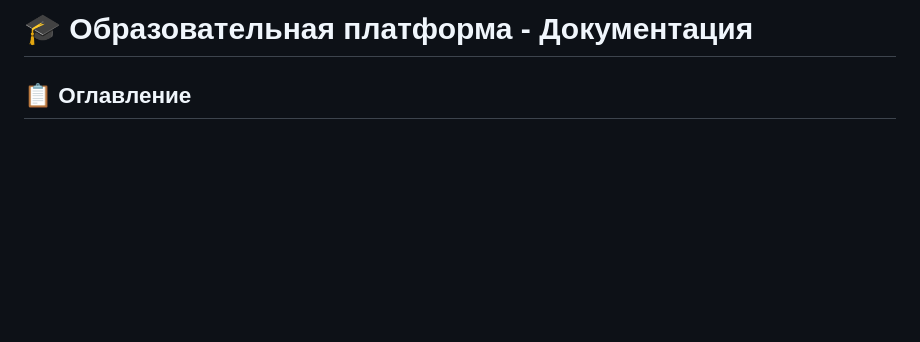
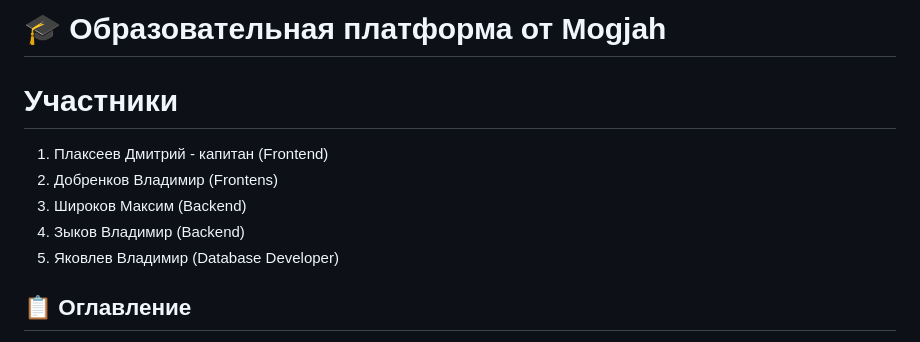
Before and after one commit to phcrlt/H-C, a Markdown page: README.md, the part around the change. GitHub-like rendering; blank space fills up the shorter version.

```diff
--- a/README.md
+++ b/README.md
@@ -1,4 +1,10 @@
-# 🎓 Образовательная платформа - Документация
+# 🎓 Образовательная платформа от Mogjah
+# Участники
+1. Плаксеев Дмитрий - капитан (Frontend)
+2. Добренков Владимир (Frontens)
+3. Широков Максим (Backend)
+4. Зыков Владимир (Backend)
+5. Яковлев Владимир (Database Developer)
 
 ## 📋 Оглавление
 1. [Описание проекта](#описание-проекта)
```
